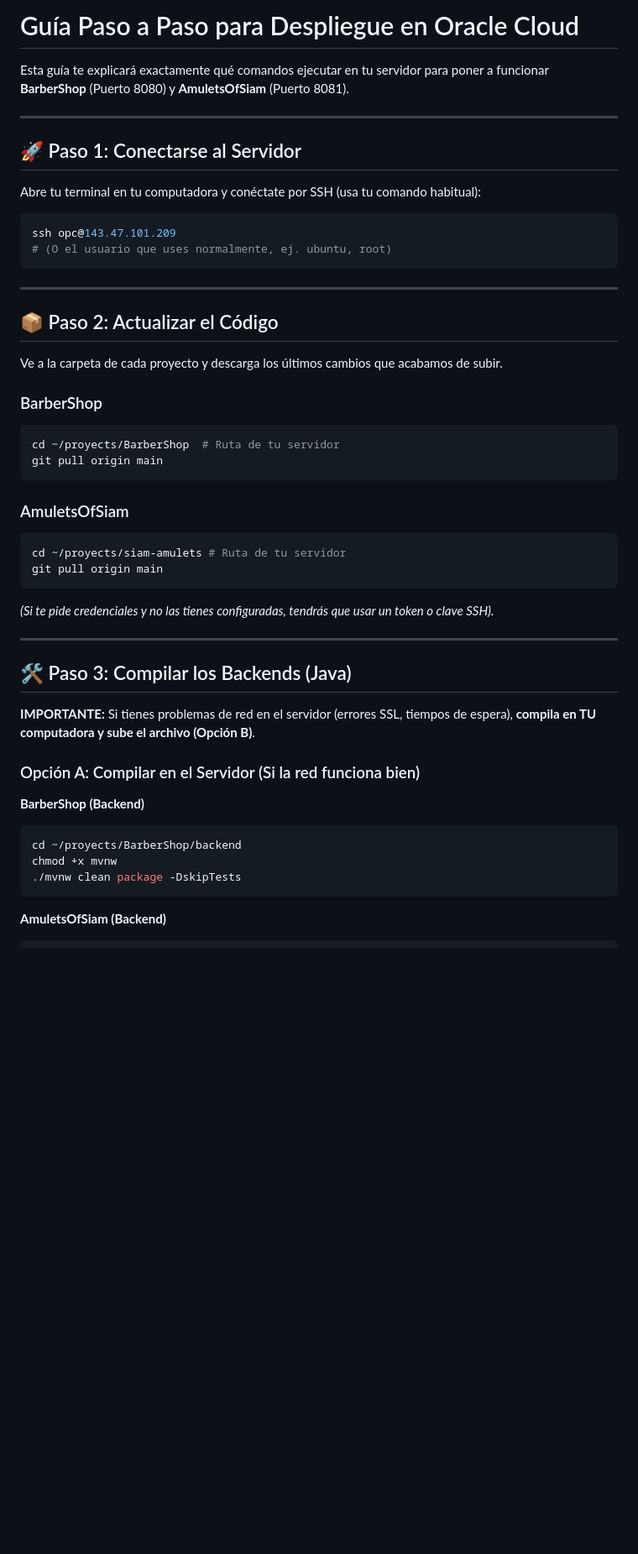
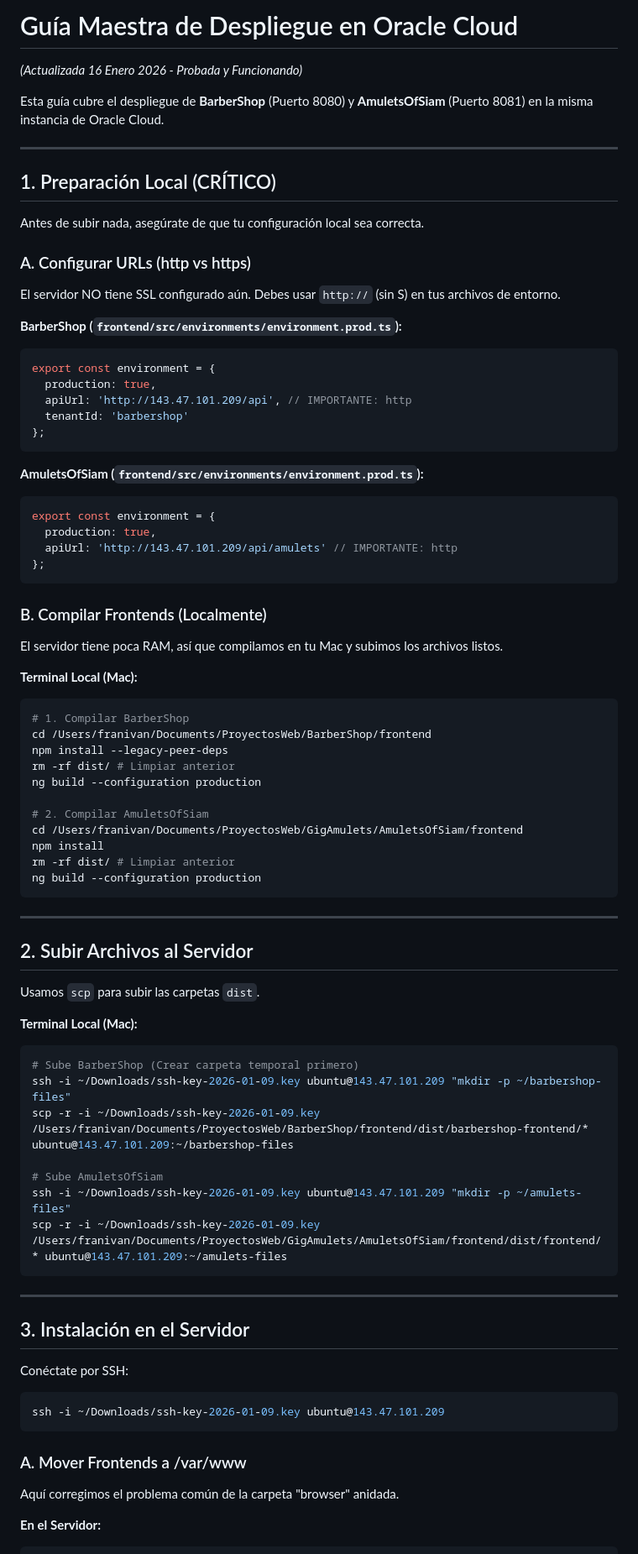
Before and after one commit to frannivan/siam-amulets, a Markdown page: GUIA_DESPLIEGUE_SERVER.md, the part around one of its changes. Shown at 84% size. Drawn GitHub-style; blank space fills up the shorter version.

````diff
--- a/GUIA_DESPLIEGUE_SERVER.md
+++ b/GUIA_DESPLIEGUE_SERVER.md
@@ -1,48 +1,80 @@
-# Guía Paso a Paso para Despliegue en Oracle Cloud
+# Guía Maestra de Despliegue en Oracle Cloud
+*(Actualizada 16 Enero 2026 - Probada y Funcionando)*
 
-Esta guía te explicará exactamente qué comandos ejecutar en tu servidor para poner a funcionar **BarberShop** (Puerto 8080) y **AmuletsOfSiam** (Puerto 8081).
+Esta guía cubre el despliegue de **BarberShop** (Puerto 8080) y **AmuletsOfSiam** (Puerto 8081) en la misma instancia de Oracle Cloud.
 
 ---
 
-## 🚀 Paso 1: Conectarse al Servidor
-Abre tu terminal en tu computadora y conéctate por SSH (usa tu comando habitual):
+## 1. Preparación Local (CRÍTICO)
+
+Antes de subir nada, asegúrate de que tu configuración local sea correcta.
+
+### A. Configurar URLs (http vs https)
+El servidor NO tiene SSL configurado aún. Debes usar `http://` (sin S) en tus archivos de entorno.
+
+**BarberShop (`frontend/src/environments/environment.prod.ts`):**
+```typescript
+export const environment = {
+  production: true,
+  apiUrl: 'http://143.47.101.209/api', // IMPORTANTE: http
+  tenantId: 'barbershop'
+};
+```
+
+**AmuletsOfSiam (`frontend/src/environments/environment.prod.ts`):**
+```typescript
+export const environment = {
+  production: true,
+  apiUrl: 'http://143.47.101.209/api/amulets' // IMPORTANTE: http
+};
+```
+
+### B. Compilar Frontends (Localmente)
+El servidor tiene poca RAM, así que compilamos en tu Mac y subimos los archivos listos.
+
+**Terminal Local (Mac):**
 ```bash
-ssh opc@143.47.101.209
-# (O el usuario que uses normalmente, ej. ubuntu, root)
+# 1. Compilar BarberShop
+cd /Users/franivan/Documents/ProyectosWeb/BarberShop/frontend
+npm install --legacy-peer-deps
+rm -rf dist/ # Limpiar anterior
+ng build --configuration production
+
+# 2. Compilar AmuletsOfSiam
+cd /Users/franivan/Documents/ProyectosWeb/GigAmulets/AmuletsOfSiam/frontend
+npm install
+rm -rf dist/ # Limpiar anterior
+ng build --configuration production
 ```
 
 ---
 
-## 📦 Paso 2: Actualizar el Código
-Ve a la carpeta de cada proyecto y descarga los últimos cambios que acabamos de subir.
+## 2. Subir Archivos al Servidor
 
-### BarberShop
+Usamos `scp` para subir las carpetas `dist`.
+
+**Terminal Local (Mac):**
 ```bash
-cd ~/proyects/BarberShop  # Ruta de tu servidor
-git pull origin main
+# Sube BarberShop (Crear carpeta temporal primero)
+ssh -i ~/Downloads/ssh-key-2026-01-09.key ubuntu@143.47.101.209 "mkdir -p ~/barbershop-files"
+scp -r -i ~/Downloads/ssh-key-2026-01-09.key /Users/franivan/Documents/ProyectosWeb/BarberShop/frontend/dist/barbershop-frontend/* ubuntu@143.47.101.209:~/barbershop-files
+
+# Sube AmuletsOfSiam
+ssh -i ~/Downloads/ssh-key-2026-01-09.key ubuntu@143.47.101.209 "mkdir -p ~/amulets-files"
+scp -r -i ~/Downloads/ssh-key-2026-01-09.key /Users/franivan/Documents/ProyectosWeb/GigAmulets/AmuletsOfSiam/frontend/dist/frontend/* ubuntu@143.47.101.209:~/amulets-files
 ```
-
-### AmuletsOfSiam
-```bash
-cd ~/proyects/siam-amulets # Ruta de tu servidor
-git pull origin main
-```
-
-*(Si te pide credenciales y no las tienes configuradas, tendrás que usar un token o clave SSH).*
 
 ---
 
-## 🛠 Paso 3: Compilar los Backends (Java)
-**IMPORTANTE:** Si tienes problemas de red en el servidor (errores SSL, tiempos de espera), **compila en TU computadora y sube el archivo (Opción B)**.
+## 3. Instalación en el Servidor
 
-### Opción A: Compilar en el Servidor (Si la red funciona bien)
-
-**BarberShop (Backend)**
+Conéctate por SSH:
 ```bash
-cd ~/proyects/BarberShop/backend
-chmod +x mvnw
-./mvnw clean package -DskipTests
+ssh -i ~/Downloads/ssh-key-2026-01-09.key ubuntu@143.47.101.209
 ```
 
-**AmuletsOfSiam (Backend)**
+### A. Mover Frontends a /var/www
+Aquí corregimos el problema común de la carpeta "browser" anidada.
+
+**En el Servidor:**
 ```bash
````
Also changed, not shown: other parts of GUIA_DESPLIEGUE_SERVER.md (+85 -141 lines).
